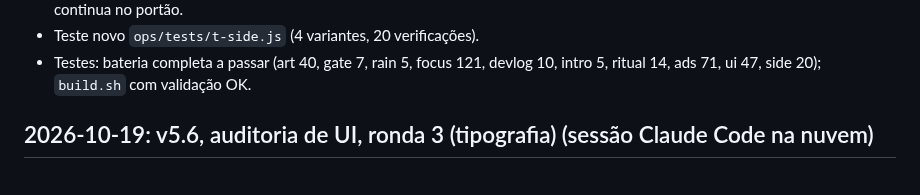
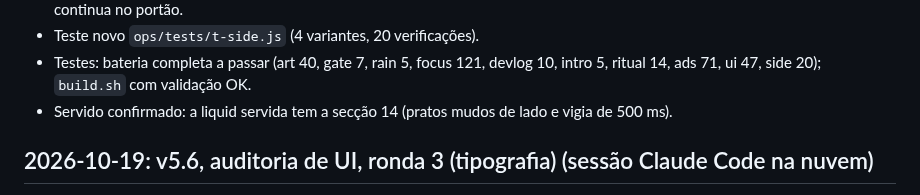
Before and after one commit to hikilinkuja/home-music, a Markdown page: ops/LOG.md, the part around the change. GitHub-like rendering.

Commit message:
v5.7-ops: LOG served confirmation
Co-Authored-By: Claude Opus 5.5 <noreply@anthropic.com>
Claude-Session: https://claude.ai/code/session_01K1hbKa57JivUzRH8TwTaWJ

```diff
--- a/ops/LOG.md
+++ b/ops/LOG.md
@@ -17,6 +17,7 @@
 - Teste novo `ops/tests/t-side.js` (4 variantes, 20 verificações).
 - Testes: bateria completa a passar (art 40, gate 7, rain 5, focus 121, devlog 10, intro 5, ritual 14,
   ads 71, ui 47, side 20); `build.sh` com validação OK.
+- Servido confirmado: a liquid servida tem a secção 14 (pratos mudos de lado e vigia de 500 ms).
 
 ## 2026-10-19: v5.6, auditoria de UI, ronda 3 (tipografia) (sessão Claude Code na nuvem)
 
```
